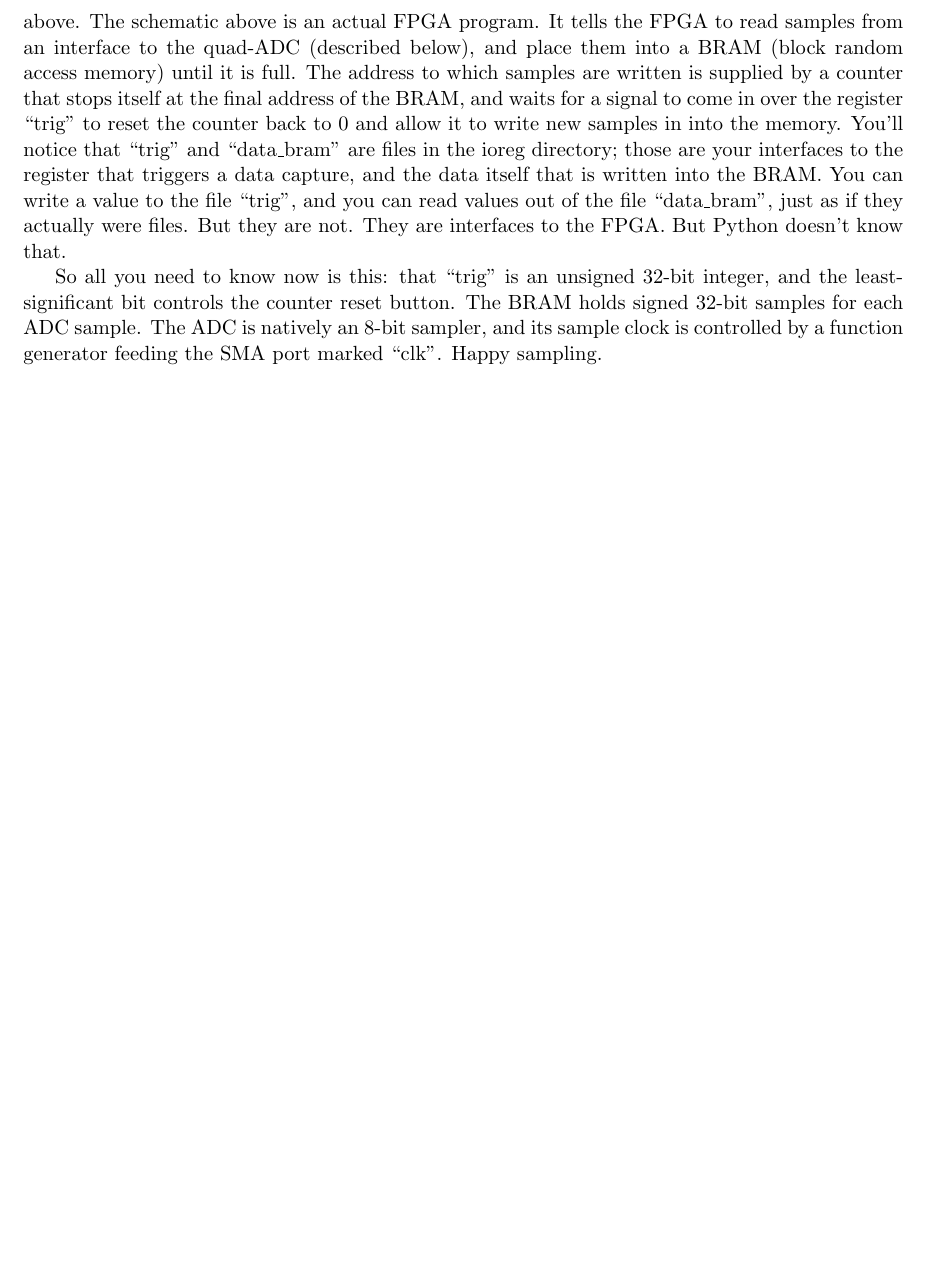
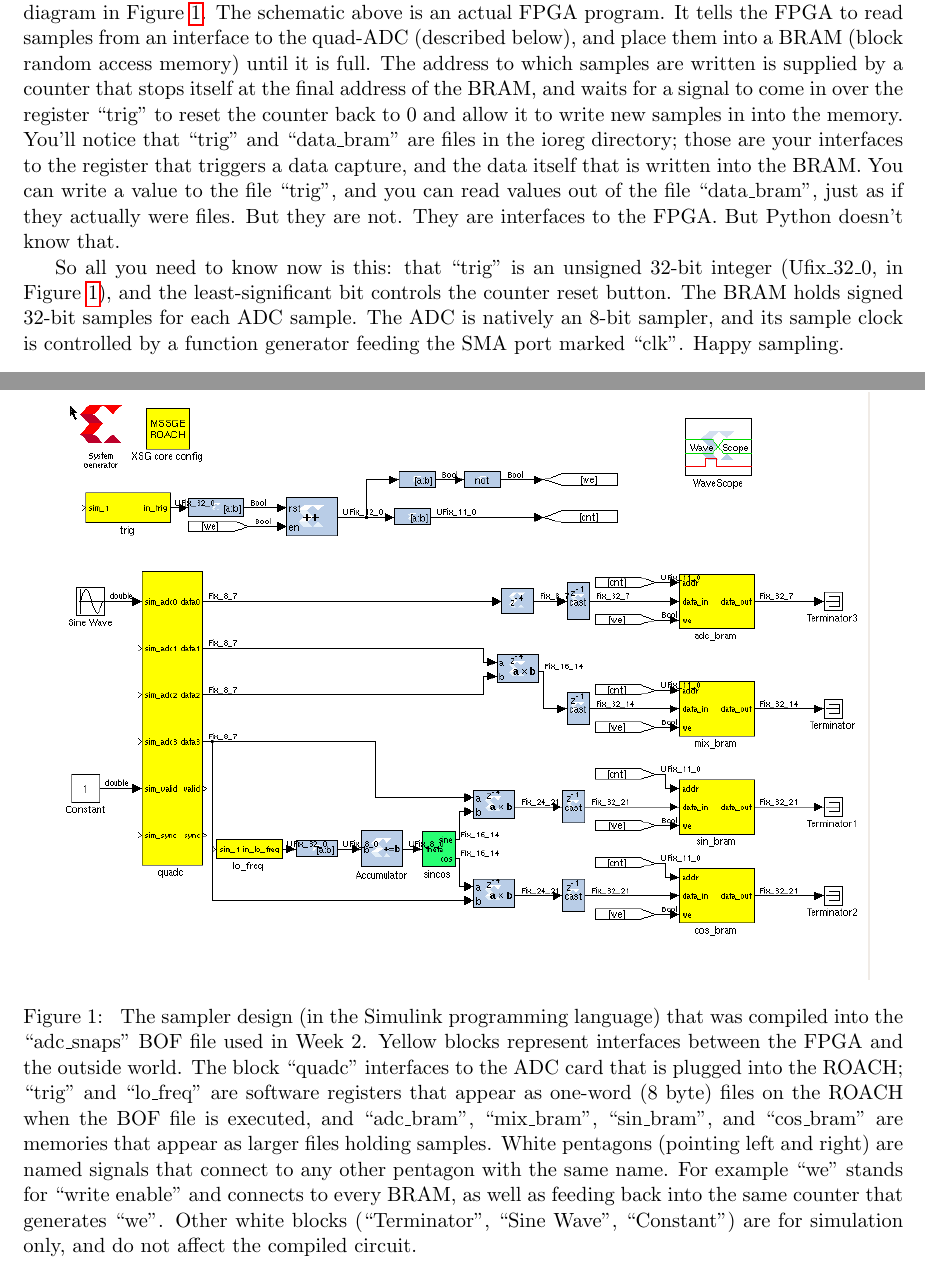
Before and after one commit to AaronParsons/ugradio, a LaTeX document (lab_digital/lab_digital.tex): part of page 8 of 13 before the commit and two parts of pages 7 and 8 of 13 after it, the two joined at a grey line, cut so that both start at the same text, the shorter picture padded with empty space. Compiled offline with pdfLaTeX.

Commit message:
Updated diagram for adc_snaps design in Week 2 of digital lab

```diff
--- a/lab_digital/lab_digital.tex
+++ b/lab_digital/lab_digital.tex
@@ -422,12 +422,24 @@ already running on the FPGA (FPGAs can't have multiple personalities simultaneou
 must be killed before a new one can be run.
 
 \begin{figure}\centering
-% XXX modify this diagram with actual diagram
-\includegraphics[width=6in]{plots/adc_capture.png}
+\includegraphics[width=6in]{plots/adc_snaps.png}
+\caption{
+The sampler design (in the Simulink programming language) that was compiled into the
+``adc\_snaps'' BOF file used in Week 2.  Yellow blocks represent interfaces between
+the FPGA and the outside world.  The block ``quadc'' interfaces to the ADC card that
+is plugged into the ROACH;  ``trig'' and ``lo\_freq'' are software registers that
+appear as one-word (8 byte) files on the ROACH when the BOF file is executed, and
+``adc\_bram'', ``mix\_bram'', ``sin\_bram'', and ``cos\_bram'' are memories that
+appear as larger files holding samples.  White pentagons (pointing left and right) are
+named signals that connect to any other pentagon with the same name.  For example
+``we'' stands for ``write enable'' and connects to every BRAM, as well as feeding
+back into the same counter that generates ``we''.  Other white blocks (``Terminator'',
+``Sine Wave'', ``Constant'') are for simulation only, and do not affect the compiled circuit.
+} \label{fig:adc_snaps}
 \end{figure}
 
 Finally, if you go to a secret directory /proc/PID/hw/ioreg (where PID is the process ID), you'll find
-a bunch of files that have names that correspond to some of the blocks in the schematic diagram above.
+a bunch of files that have names that correspond to some of the blocks in the schematic diagram in Figure \ref{fig:adc_snaps}.
 The schematic above is an actual FPGA program.  It tells the FPGA to read samples from an interface to
 the quad-ADC (described below), and place them into a BRAM (block random access memory) until it is full.
 The address to which samples are written is supplied by a counter that stops itself at the final address
@@ -438,7 +450,8 @@ and the data itself that is written into the BRAM.  You can write a value to the
 read values out of the file ``data\_bram'', just as if they actually were files.  But they are not.  They
 are interfaces to the FPGA.  But Python doesn't know that.
 
-So all you need to know now is this: that ``trig'' is an unsigned 32-bit integer, and the least-significant bit
+So all you need to know now is this: that ``trig'' is an unsigned 32-bit integer (Ufix\_32\_0, in
+Figure \ref{fig:adc_snaps}), and the least-significant bit
 controls the counter reset button.  The BRAM holds signed 32-bit samples for each ADC sample.  The
 ADC is natively an 8-bit sampler, and its sample clock is controlled by a function generator feeding the
 SMA port marked ``clk''.  Happy sampling.
```
Also changed, not shown: lab_digital/lab_digital.pdf, lab_digital/plots/adc_snaps.png (added).
